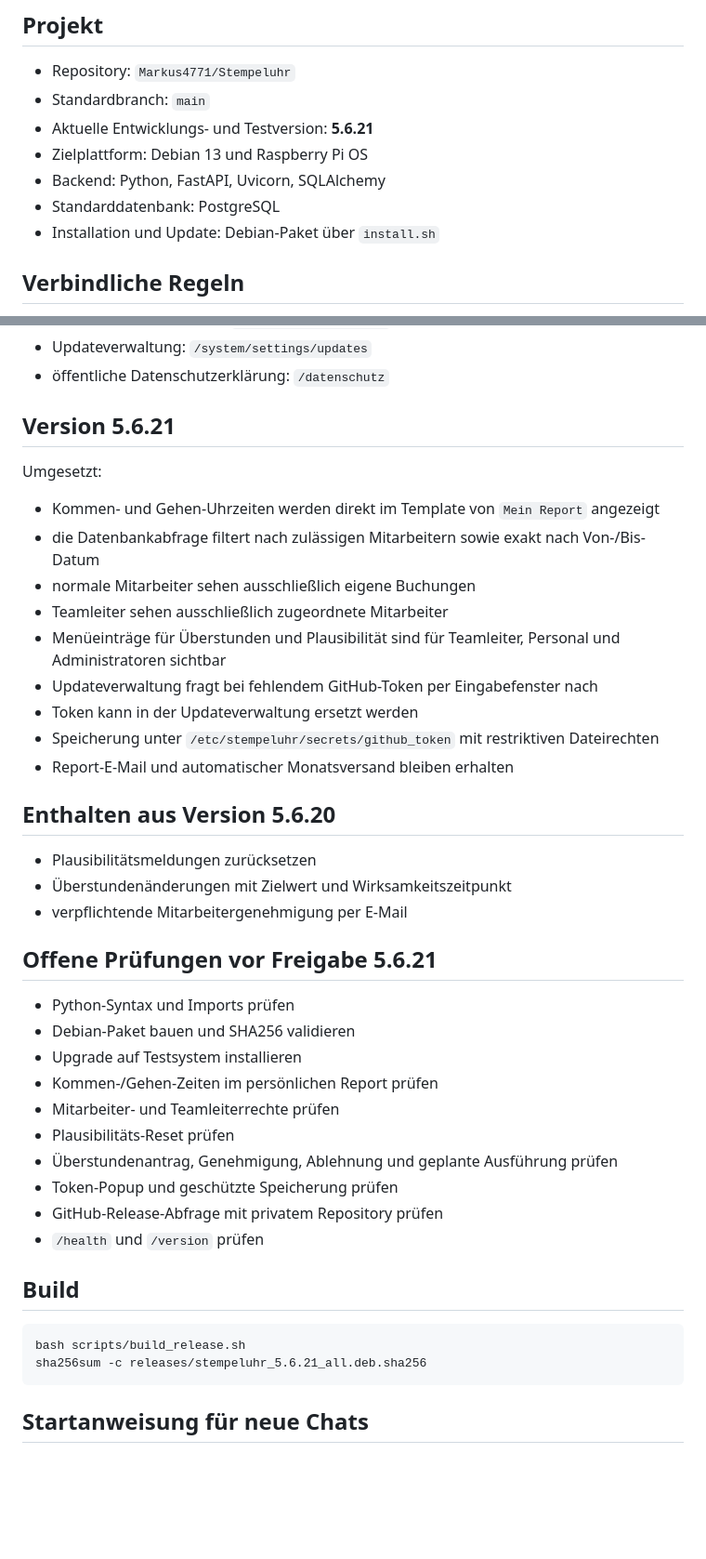
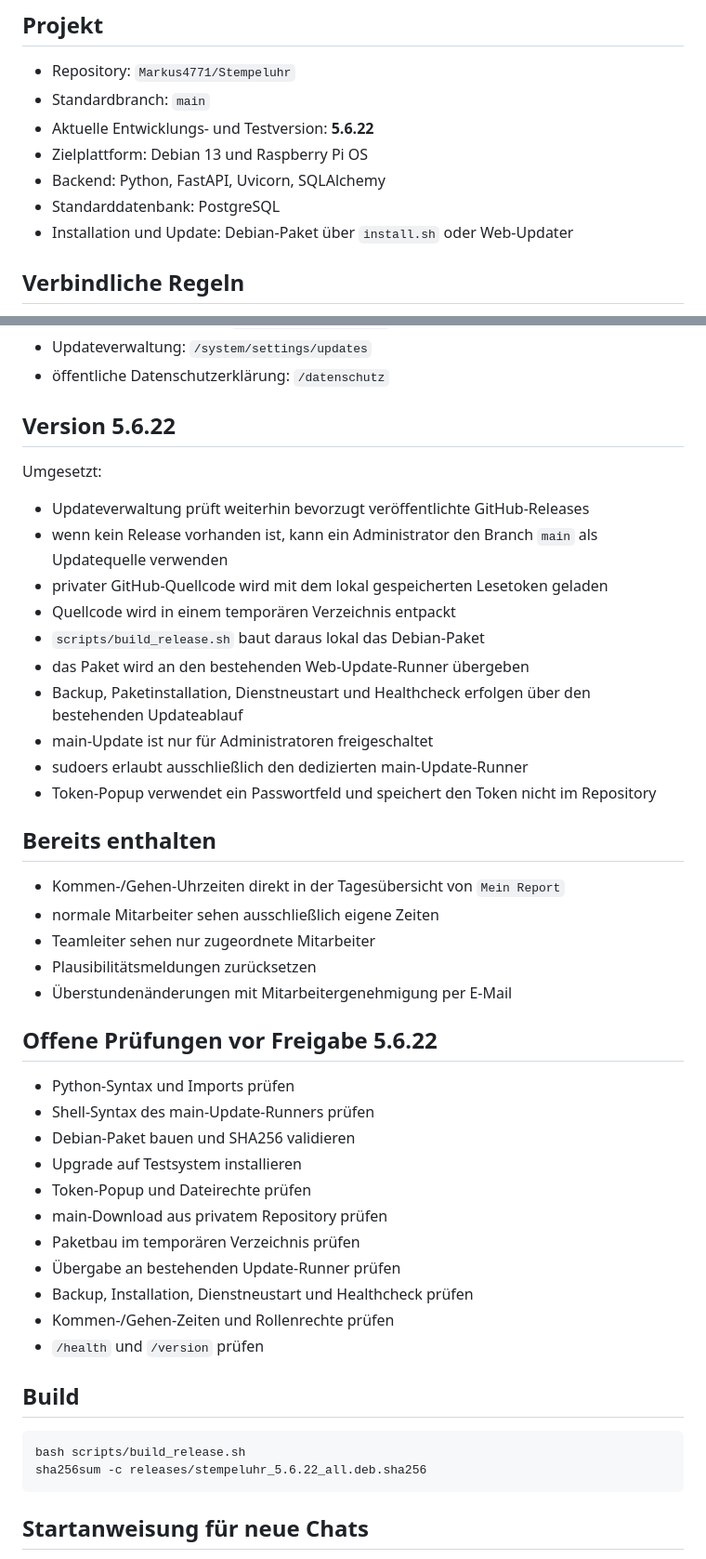
Before and after one commit to Markus4771/Stempeluhr, a Markdown page: CHATGPT_PROJEKTKONTEXT.md, 2 parts joined by grey strips. Shown at 93% size. GitHub-like rendering; blank space fills up the shorter version.

Commit message:
Update project context for 5.6.22

````diff
--- a/CHATGPT_PROJEKTKONTEXT.md
+++ b/CHATGPT_PROJEKTKONTEXT.md
@@ -6,11 +6,11 @@
 
 - Repository: `Markus4771/Stempeluhr`
 - Standardbranch: `main`
-- Aktuelle Entwicklungs- und Testversion: **5.6.21**
+- Aktuelle Entwicklungs- und Testversion: **5.6.22**
 - Zielplattform: Debian 13 und Raspberry Pi OS
 - Backend: Python, FastAPI, Uvicorn, SQLAlchemy
 - Standarddatenbank: PostgreSQL
-- Installation und Update: Debian-Paket über `install.sh`
+- Installation und Update: Debian-Paket über `install.sh` oder Web-Updater
 
 ## Verbindliche Regeln
 
@@ -36,44 +37,48 @@ Bei jeder neuen Version synchron aktualisieren: `version.txt`, `app/version.py`,
 - Updateverwaltung: `/system/settings/updates`
 - öffentliche Datenschutzerklärung: `/datenschutz`
 
-## Version 5.6.21
+## Version 5.6.22
 
 Umgesetzt:
 
-- Kommen- und Gehen-Uhrzeiten werden direkt im Template von `Mein Report` angezeigt
-- die Datenbankabfrage filtert nach zulässigen Mitarbeitern sowie exakt nach Von-/Bis-Datum
-- normale Mitarbeiter sehen ausschließlich eigene Buchungen
-- Teamleiter sehen ausschließlich zugeordnete Mitarbeiter
-- Menüeinträge für Überstunden und Plausibilität sind für Teamleiter, Personal und Administratoren sichtbar
-- Updateverwaltung fragt bei fehlendem GitHub-Token per Eingabefenster nach
-- Token kann in der Updateverwaltung ersetzt werden
-- Speicherung unter `/etc/stempeluhr/secrets/github_token` mit restriktiven Dateirechten
-- Report-E-Mail und automatischer Monatsversand bleiben erhalten
+- Updateverwaltung prüft weiterhin bevorzugt veröffentlichte GitHub-Releases
+- wenn kein Release vorhanden ist, kann ein Administrator den Branch `main` als Updatequelle verwenden
+- privater GitHub-Quellcode wird mit dem lokal gespeicherten Lesetoken geladen
+- Quellcode wird in einem temporären Verzeichnis entpackt
+- `scripts/build_release.sh` baut daraus lokal das Debian-Paket
+- das Paket wird an den bestehenden Web-Update-Runner übergeben
+- Backup, Paketinstallation, Dienstneustart und Healthcheck erfolgen über den bestehenden Updateablauf
+- main-Update ist nur für Administratoren freigeschaltet
+- sudoers erlaubt ausschließlich den dedizierten main-Update-Runner
+- Token-Popup verwendet ein Passwortfeld und speichert den Token nicht im Repository
 
-## Enthalten aus Version 5.6.20
+## Bereits enthalten
 
+- Kommen-/Gehen-Uhrzeiten direkt in der Tagesübersicht von `Mein Report`
+- normale Mitarbeiter sehen ausschließlich eigene Zeiten
+- Teamleiter sehen nur zugeordnete Mitarbeiter
 - Plausibilitätsmeldungen zurücksetzen
-- Überstundenänderungen mit Zielwert und Wirksamkeitszeitpunkt
-- verpflichtende Mitarbeitergenehmigung per E-Mail
+- Überstundenänderungen mit Mitarbeitergenehmigung per E-Mail
 
-## Offene Prüfungen vor Freigabe 5.6.21
+## Offene Prüfungen vor Freigabe 5.6.22
 
 - Python-Syntax und Imports prüfen
+- Shell-Syntax des main-Update-Runners prüfen
 - Debian-Paket bauen und SHA256 validieren
 - Upgrade auf Testsystem installieren
-- Kommen-/Gehen-Zeiten im persönlichen Report prüfen
-- Mitarbeiter- und Teamleiterrechte prüfen
-- Plausibilitäts-Reset prüfen
-- Überstundenantrag, Genehmigung, Ablehnung und geplante Ausführung prüfen
-- Token-Popup und geschützte Speicherung prüfen
-- GitHub-Release-Abfrage mit privatem Repository prüfen
+- Token-Popup und Dateirechte prüfen
+- main-Download aus privatem Repository prüfen
+- Paketbau im temporären Verzeichnis prüfen
+- Übergabe an bestehenden Update-Runner prüfen
+- Backup, Installation, Dienstneustart und Healthcheck prüfen
+- Kommen-/Gehen-Zeiten und Rollenrechte prüfen
 - `/health` und `/version` prüfen
 
 ## Build
 
 ```bash
 bash scripts/build_release.sh
-sha256sum -c releases/stempeluhr_5.6.21_all.deb.sha256
+sha256sum -c releases/stempeluhr_5.6.22_all.deb.sha256
 ```
 
 ## Startanweisung für neue Chats
````
Also changed, not shown: other parts of CHATGPT_PROJEKTKONTEXT.md (+1 -0 lines).
